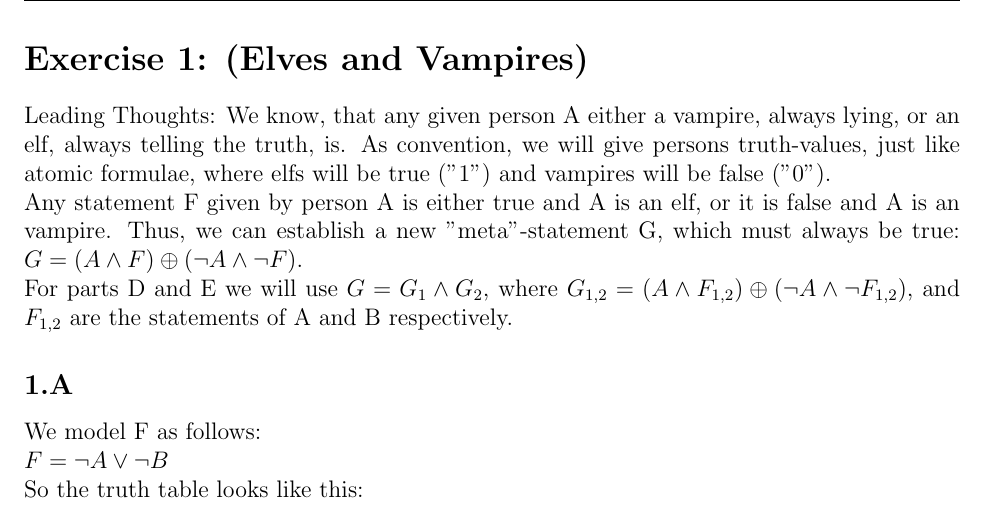
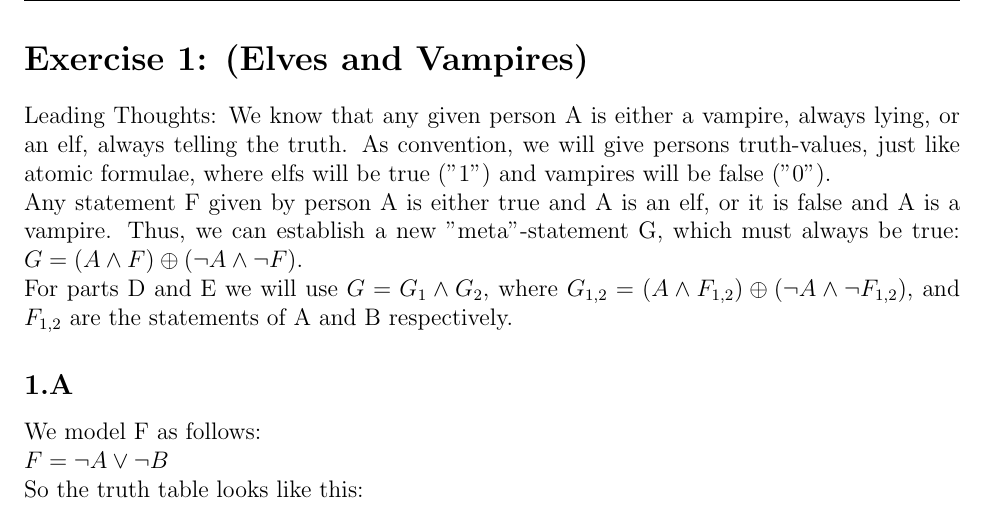
Before and after one commit to semueller/formallogic, a LaTeX document (sheet_1/solution.tex): part of page 1 of 4, cut so that both start at the same text. Compiled offline with pdfLaTeX.

Commit message:
fixed some typos

```diff
--- a/sheet_1/solution.tex
+++ b/sheet_1/solution.tex
@@ -53,8 +53,8 @@ citecolor=blue, urlcolor=blue]{hyperref}
 
 \section*{Exercise 1: (Elves and Vampires)}
 
-Leading Thoughts: We know, that any given person A either a vampire, always lying, or an elf, always telling the truth, is. As convention, we will give persons truth-values, just like atomic formulae, where elfs will be true (''1'') and vampires will be false (''0'').\\
-Any statement F given by person A is either true and A is an elf, or it is false and A is an vampire. Thus, we can establish a new ''meta''-statement G, which must always be true: $G = (A \land F) \oplus ( \neg A \land \neg F )$.\\
+Leading Thoughts: We know that any given person A is either a vampire, always lying, or an elf, always telling the truth. As convention, we will give persons truth-values, just like atomic formulae, where elfs will be true (''1'') and vampires will be false (''0'').\\
+Any statement F given by person A is either true and A is an elf, or it is false and A is a vampire. Thus, we can establish a new ''meta''-statement G, which must always be true: $G = (A \land F) \oplus ( \neg A \land \neg F )$.\\
 For parts D and E we will use $G = G_1 \land G_2$, where $G_{1,2} = (A \land F_{1,2}) \oplus ( \neg A \land \neg F_{1,2} ) $, and $F_{1,2}$ are the statements of A and B respectively.
 
 \subsection*{1.A}
```
